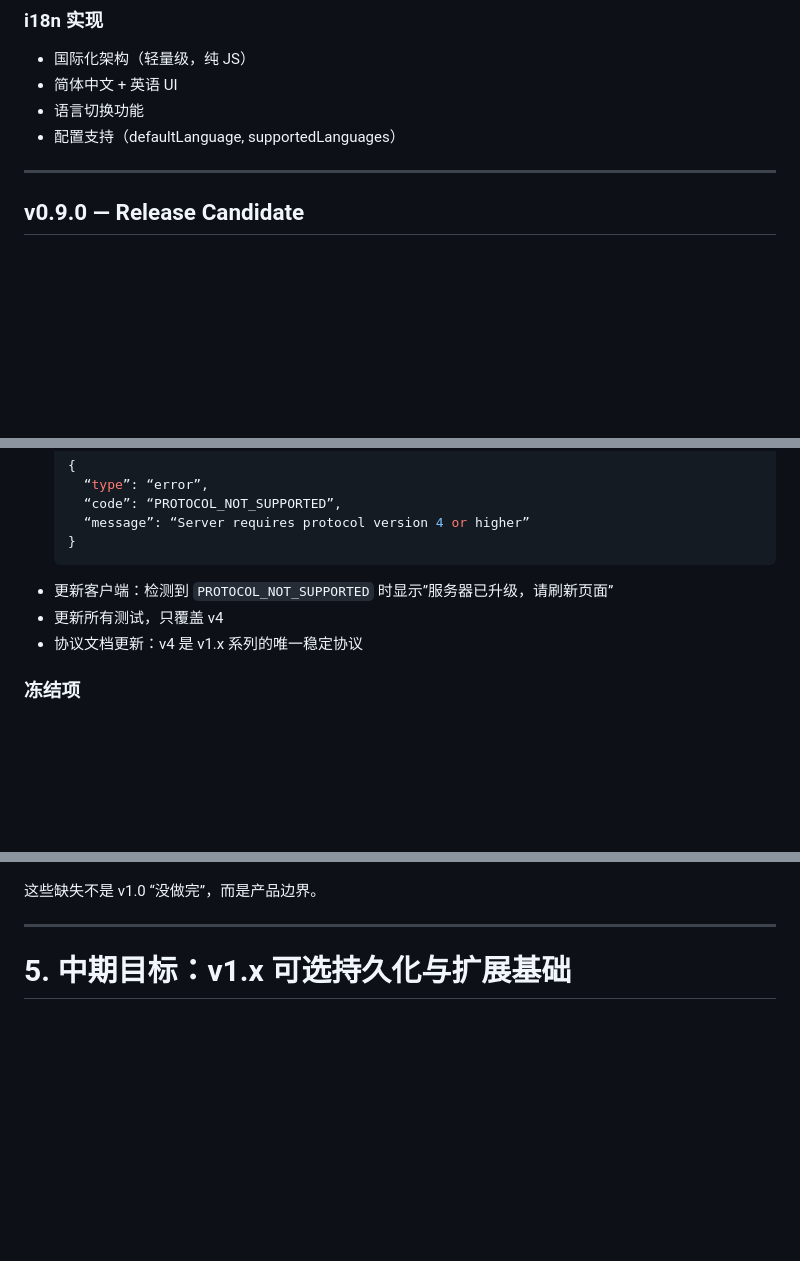
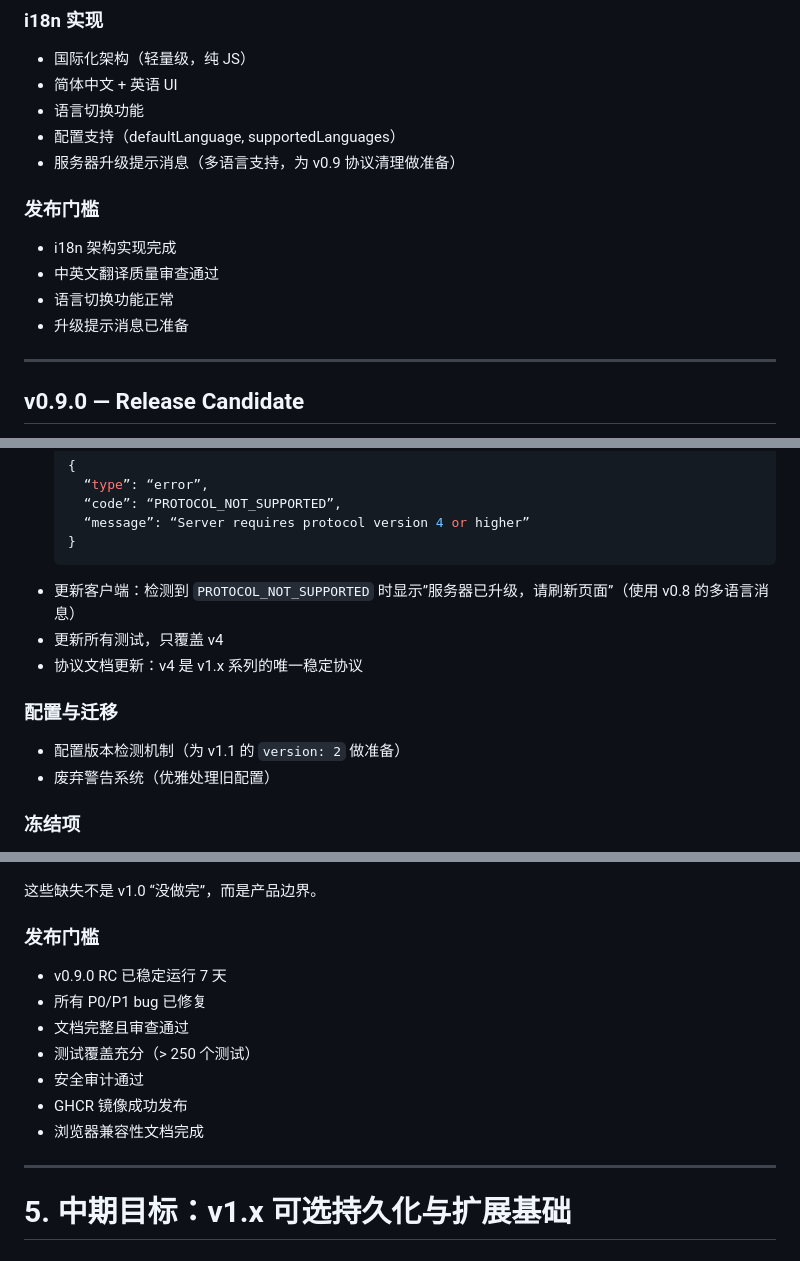
Before and after one commit to 111pointer111/Pavilo, a Markdown page: ROADMAP.md, 3 parts joined by grey strips. Drawn GitHub-style; blank space fills up the shorter version.

````diff
--- a/ROADMAP.md
+++ b/ROADMAP.md
@@ -291,6 +318,14 @@ SQLite、Agent、账号系统不阻塞 v1.0。
 - 简体中文 + 英语 UI
 - 语言切换功能
 - 配置支持（defaultLanguage, supportedLanguages）
+- 服务器升级提示消息（多语言支持，为 v0.9 协议清理做准备）
+
+### 发布门槛
+
+- i18n 架构实现完成
+- 中英文翻译质量审查通过
+- 语言切换功能正常
+- 升级提示消息已准备
 
 ---
 
@@ -312,9 +347,14 @@ SQLite、Agent、账号系统不阻塞 v1.0。
     “message”: “Server requires protocol version 4 or higher”
   }
   ```
-- 更新客户端：检测到 `PROTOCOL_NOT_SUPPORTED` 时显示”服务器已升级，请刷新页面”
+- 更新客户端：检测到 `PROTOCOL_NOT_SUPPORTED` 时显示”服务器已升级，请刷新页面”（使用 v0.8 的多语言消息）
 - 更新所有测试，只覆盖 v4
 - 协议文档更新：v4 是 v1.x 系列的唯一稳定协议
+
+### 配置与迁移
+
+- 配置版本检测机制（为 v1.1 的 `version: 2` 做准备）
+- 废弃警告系统（优雅处理旧配置）
 
 ### 冻结项
 
@@ -379,5 +449,15 @@ v1.0 的产品定义：
 
 这些缺失不是 v1.0 “没做完”，而是产品边界。
+
+### 发布门槛
+
+- v0.9.0 RC 已稳定运行 7 天
+- 所有 P0/P1 bug 已修复
+- 文档完整且审查通过
+- 测试覆盖充分（> 250 个测试）
+- 安全审计通过
+- GHCR 镜像成功发布
+- 浏览器兼容性文档完成
 
 ---
 
````
Also changed, not shown: other parts of ROADMAP.md (+83 -26 lines).
